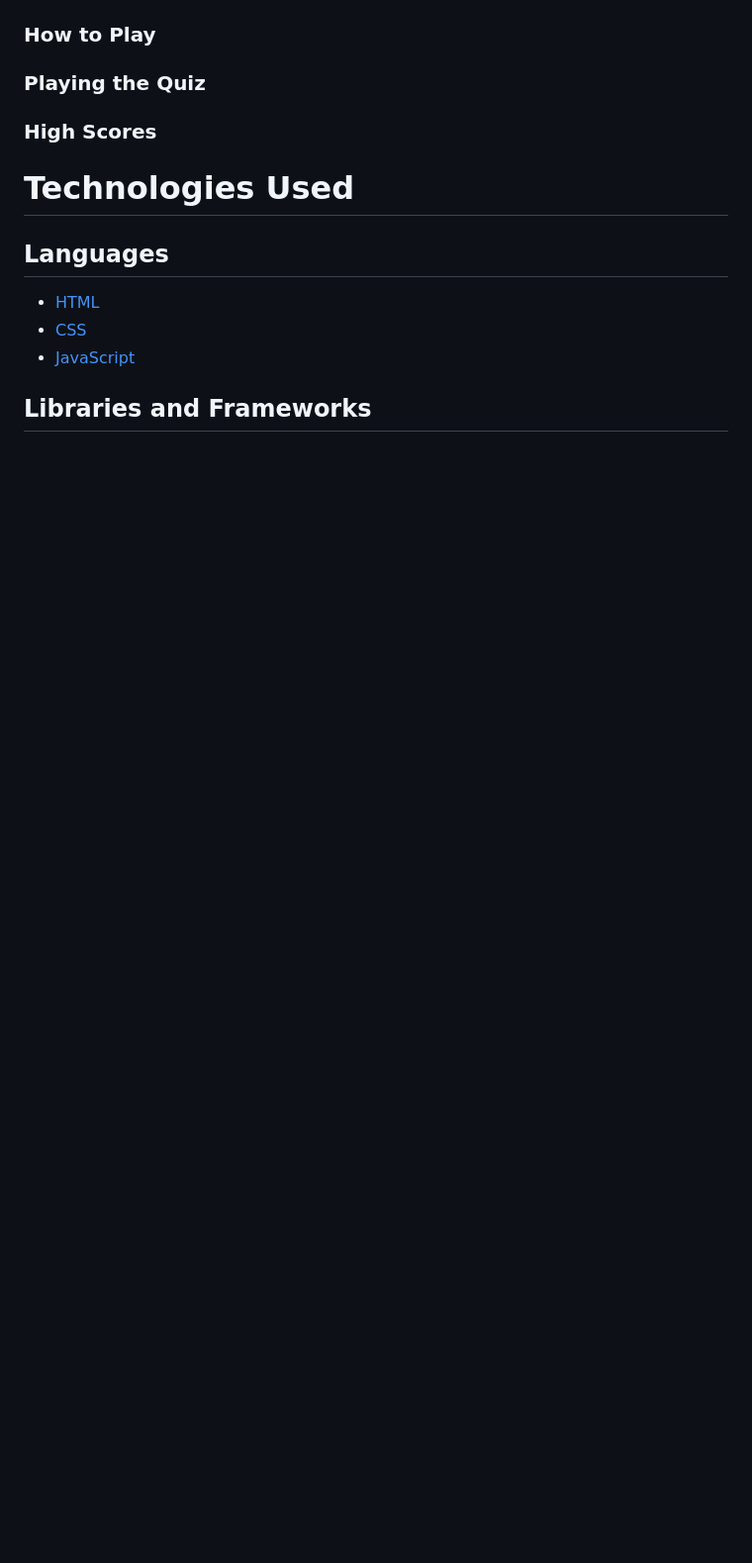
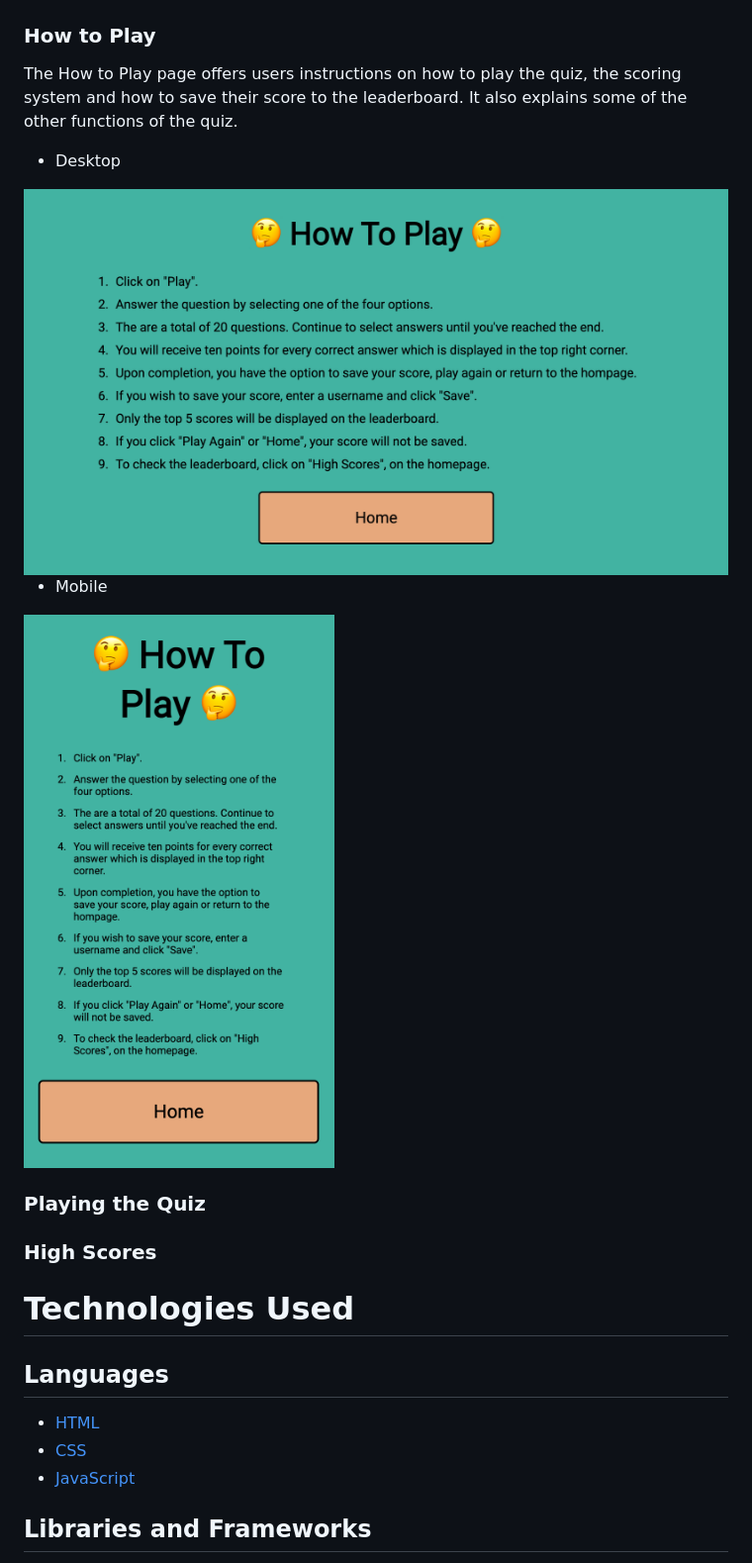
Before and after one commit to danieljjb/how-smart-are-you-quiz, a Markdown page: README.md, the part around the change. Shown: that part at 99% size. GitHub-like rendering; pictures changed too: docs/how-to-play-mobile.png (added), docs/how-to-play.png (added); blank space fills up the shorter version.

Commit message:
Add images and information about the how to play page to existing features in readme

```diff
--- a/README.md
+++ b/README.md
@@ -66,6 +66,14 @@ The homepage has a simple, intuitive design consisting of a heading (name of the
 <img src="/docs/home-mobile.png">
 
 ### How to Play
+The How to Play page offers users instructions on how to play the quiz, the scoring system and how to save their score to the leaderboard. It also explains some of the other functions of the quiz.
+
+* Desktop
+<img src="/docs/how-to-play.png">
+
+* Mobile
+<img src="/docs/how-to-play-mobile.png">
+
 
 ### Playing the Quiz
 
```
